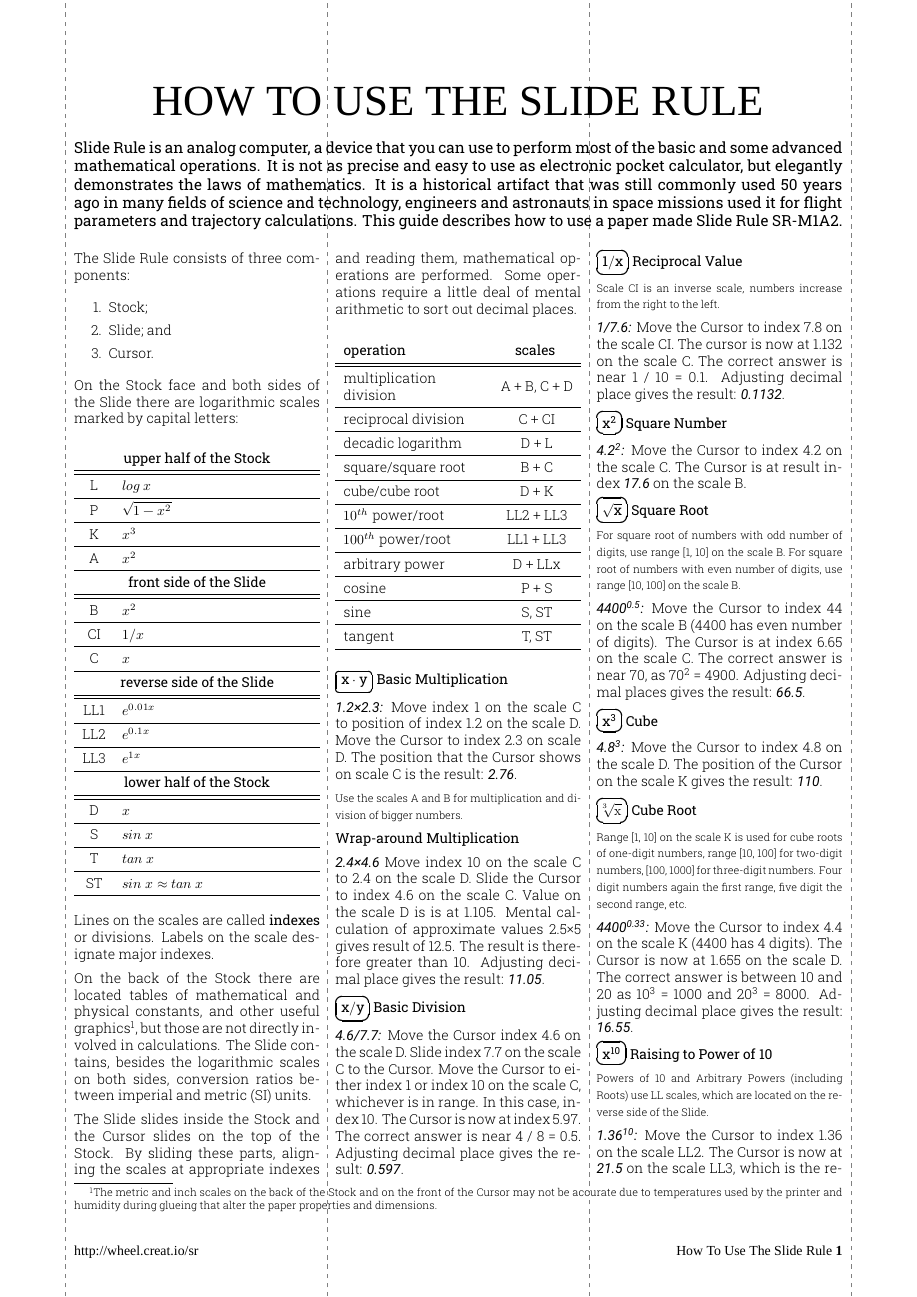
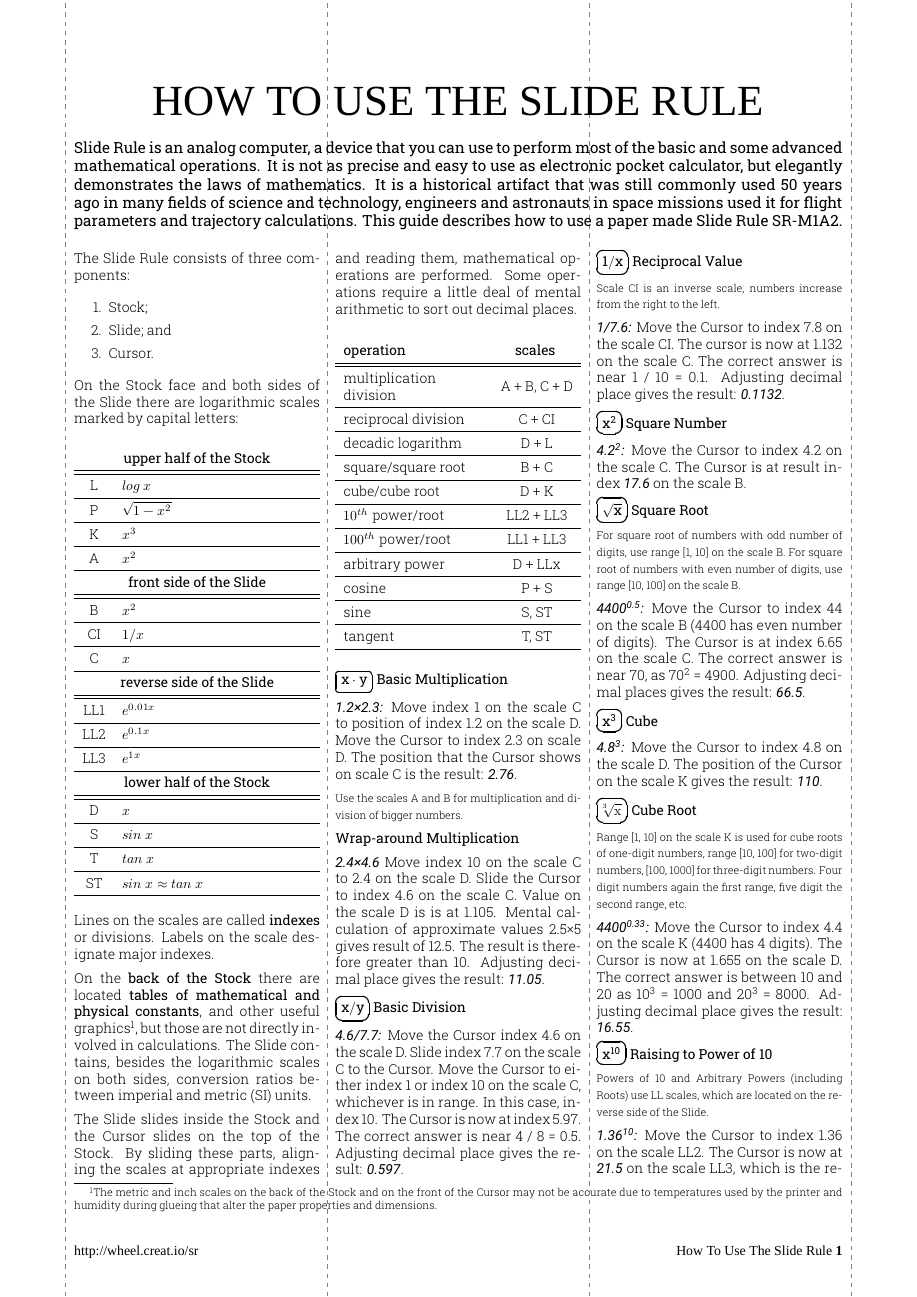
Before and after one commit to giorno/slipstick, a LaTeX document (tex/using_en.tex): page 1 of 2. Compiled offline with XeLaTeX; a missing font is replaced by an installed copy or a similar font.

Commit message:
SLIP-67 Emphasise the Slide Rule elements in the Using How To.

```diff
--- a/tex/using_en.tex
+++ b/tex/using_en.tex
@@ -77,7 +77,7 @@ contents={\tikz\draw[line width=0.1mm, gray]
   \input{scalest.tex}
   Lines on the scales are called \textbf{indexes} or divisions. Labels on the scale designate major indexes.
 
-  On the back of the Stock there are located tables of mathematical and physical constants, and other useful graphics\footnote{The metric and inch scales on the back of the Stock and on the front of the Cursor may not be accurate due to temperatures used by the printer and humidity during glueing that alter the paper properties and dimensions.}, but those are not directly involved in calculations. The Slide contains, besides the logarithmic scales on both sides, conversion ratios between imperial and metric (SI) units.
+  On the \textbf{back of the Stock} there are located \textbf{tables of mathematical and physical constants}, and other useful graphics\footnote{The metric and inch scales on the back of the Stock and on the front of the Cursor may not be accurate due to temperatures used by the printer and humidity during glueing that alter the paper properties and dimensions.}, but those are not directly involved in calculations. The Slide contains, besides the logarithmic scales on both sides, conversion ratios between imperial and metric (SI) units.
 
   The Slide slides inside the Stock and the Cursor slides on the top of the Stock. By sliding these parts, aligning the scales at appropriate indexes and reading them, mathematical operations are performed. Some operations require a little deal of mental arithmetic to sort out decimal places.
 
```
Also changed, not shown: tex/using_sk.tex (+1 -1 lines).
